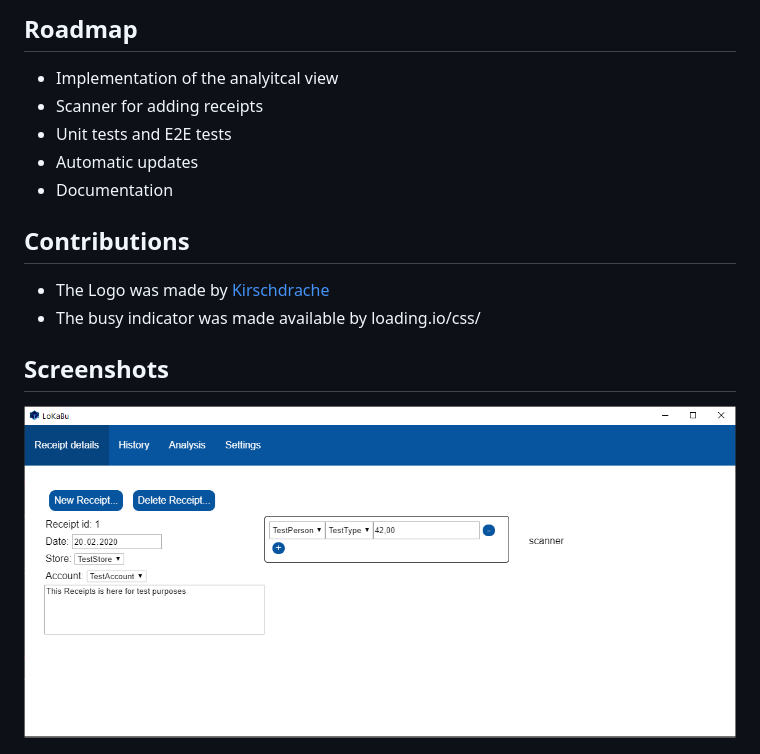
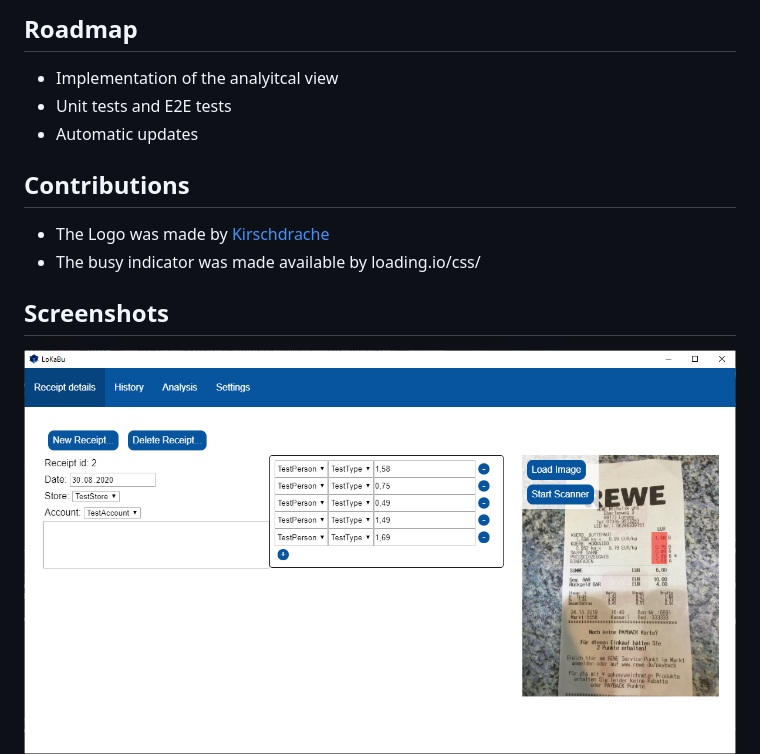
Before and after one commit to H0rn0chse/LoKaBu, a Markdown page: README.md, the part around the change. Rendered like a GitHub page; pictures changed too: docu/screenshots/details.png.

```diff
--- a/README.md
+++ b/README.md
@@ -29,10 +29,8 @@ You have to build (and sign) your platform-dependent build yourself or just use
 
 ## Roadmap
   * Implementation of the analyitcal view
-  * Scanner for adding receipts
   * Unit tests and E2E tests
   * Automatic updates
-  * Documentation
 
 ## Contributions
   * The Logo was made by [Kirschdrache](https://www.deviantart.com/kirschdrache)
```
Also changed, not shown: README_DE.md (+0 -2 lines), docu/screenshots/details_de.png.
